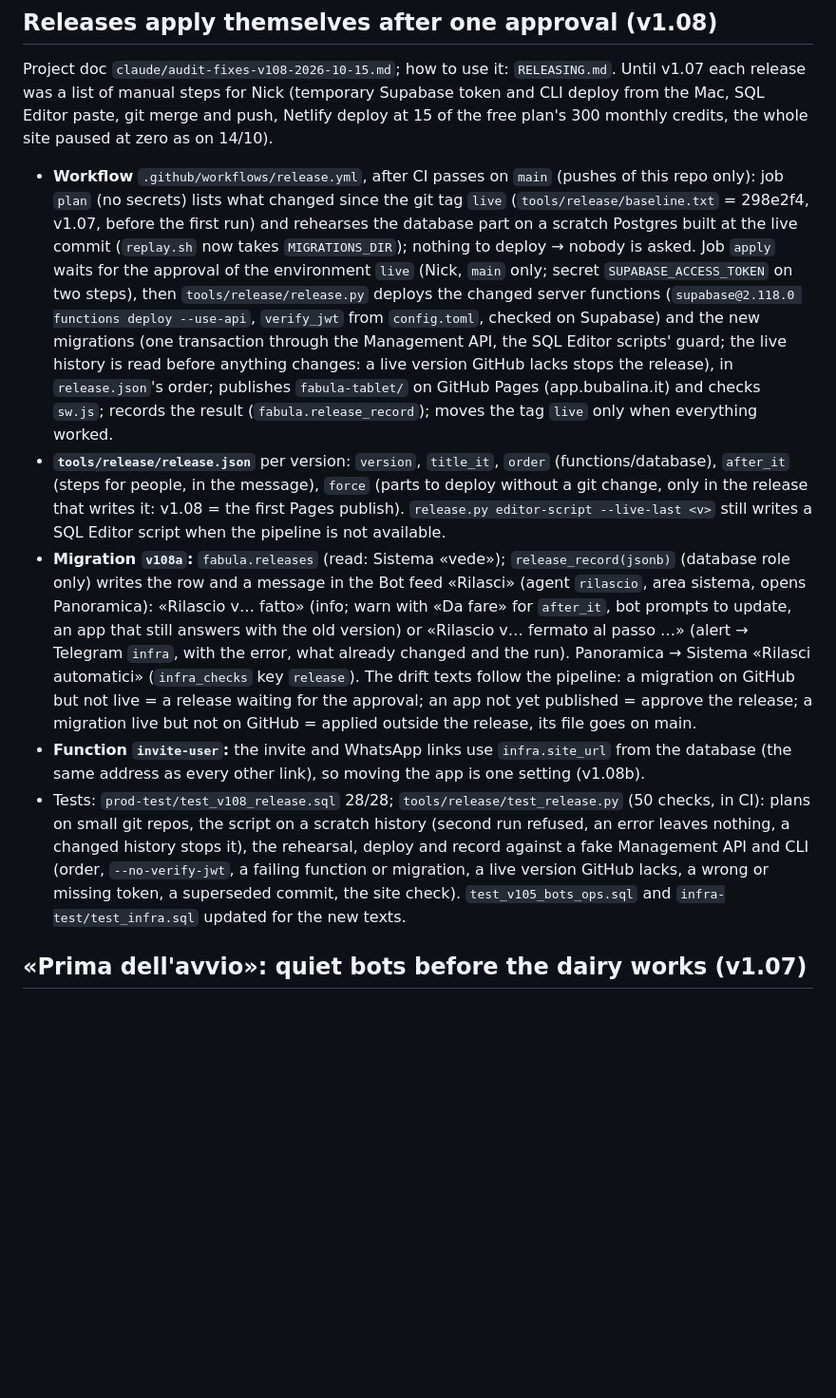
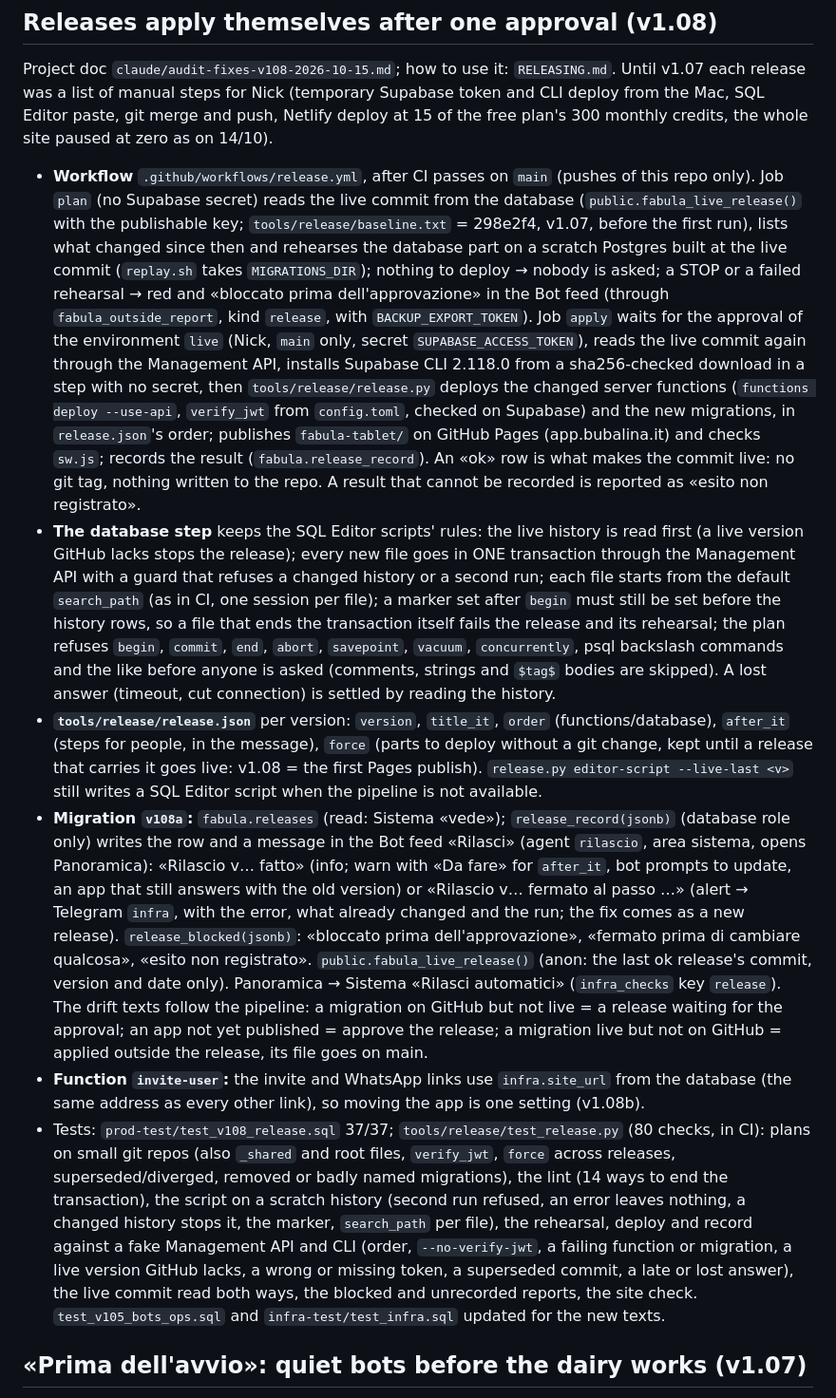
Before and after one commit to nickdv6/caseificio-ops, a Markdown page: README.md, the part around the change. Shown at 95% size. GitHub-like rendering; blank space fills up the shorter version.

Commit message:
v1.08 docs: README section for the reworked pipeline (live commit in the database, marker, checked CLI, reports)
Co-Authored-By: Claude Opus 5.5 <noreply@anthropic.com>
Claude-Session: https://claude.ai/code/session_01BAijt3DKuh41hu18ZXENCf

```diff
--- a/README.md
+++ b/README.md
@@ -22,31 +22,43 @@ Releases (v1.08): merging into `main` is the release, after one approval on GitH
 Project doc `claude/audit-fixes-v108-2026-10-15.md`; how to use it: `RELEASING.md`. Until v1.07 each release was a list of manual
 steps for Nick (temporary Supabase token and CLI deploy from the Mac, SQL Editor paste, git merge and push, Netlify deploy at 15 of
 the free plan's 300 monthly credits, the whole site paused at zero as on 14/10).
-- **Workflow** `.github/workflows/release.yml`, after CI passes on `main` (pushes of this repo only): job `plan` (no secrets) lists what
-  changed since the git tag `live` (`tools/release/baseline.txt` = 298e2f4, v1.07, before the first run) and rehearses the database part
-  on a scratch Postgres built at the live commit (`replay.sh` now takes `MIGRATIONS_DIR`); nothing to deploy → nobody is asked. Job
-  `apply` waits for the approval of the environment `live` (Nick, `main` only; secret `SUPABASE_ACCESS_TOKEN` on two steps), then
-  `tools/release/release.py` deploys the changed server functions (`supabase@2.118.0 functions deploy --use-api`, `verify_jwt` from
-  `config.toml`, checked on Supabase) and the new migrations (one transaction through the Management API, the SQL Editor scripts'
-  guard; the live history is read before anything changes: a live version GitHub lacks stops the release), in `release.json`'s order;
-  publishes `fabula-tablet/` on GitHub Pages (app.bubalina.it) and checks `sw.js`; records the result (`fabula.release_record`); moves
-  the tag `live` only when everything worked.
+- **Workflow** `.github/workflows/release.yml`, after CI passes on `main` (pushes of this repo only). Job `plan` (no Supabase secret)
+  reads the live commit from the database (`public.fabula_live_release()` with the publishable key; `tools/release/baseline.txt` =
+  298e2f4, v1.07, before the first run), lists what changed since then and rehearses the database part on a scratch Postgres built at
+  the live commit (`replay.sh` takes `MIGRATIONS_DIR`); nothing to deploy → nobody is asked; a STOP or a failed rehearsal → red and
+  «bloccato prima dell'approvazione» in the Bot feed (through `fabula_outside_report`, kind `release`, with `BACKUP_EXPORT_TOKEN`).
+  Job `apply` waits for the approval of the environment `live` (Nick, `main` only, secret `SUPABASE_ACCESS_TOKEN`), reads the live
+  commit again through the Management API, installs Supabase CLI 2.118.0 from a sha256-checked download in a step with no secret, then
+  `tools/release/release.py` deploys the changed server functions (`functions deploy --use-api`, `verify_jwt` from `config.toml`,
+  checked on Supabase) and the new migrations, in `release.json`'s order; publishes `fabula-tablet/` on GitHub Pages (app.bubalina.it)
+  and checks `sw.js`; records the result (`fabula.release_record`). An «ok» row is what makes the commit live: no git tag, nothing
+  written to the repo. A result that cannot be recorded is reported as «esito non registrato».
+- **The database step** keeps the SQL Editor scripts' rules: the live history is read first (a live version GitHub lacks stops the
+  release); every new file goes in ONE transaction through the Management API with a guard that refuses a changed history or a second
+  run; each file starts from the default `search_path` (as in CI, one session per file); a marker set after `begin` must still be set
+  before the history rows, so a file that ends the transaction itself fails the release and its rehearsal; the plan refuses `begin`,
+  `commit`, `end`, `abort`, `savepoint`, `vacuum`, `concurrently`, psql backslash commands and the like before anyone is asked
+  (comments, strings and `$tag$` bodies are skipped). A lost answer (timeout, cut connection) is settled by reading the history.
 - **`tools/release/release.json`** per version: `version`, `title_it`, `order` (functions/database), `after_it` (steps for people,
-  in the message), `force` (parts to deploy without a git change, only in the release that writes it: v1.08 = the first Pages publish).
-  `release.py editor-script --live-last <v>` still writes a SQL Editor script when the pipeline is not available.
+  in the message), `force` (parts to deploy without a git change, kept until a release that carries it goes live: v1.08 = the first
+  Pages publish). `release.py editor-script --live-last <v>` still writes a SQL Editor script when the pipeline is not available.
 - **Migration `v108a`:** `fabula.releases` (read: Sistema «vede»); `release_record(jsonb)` (database role only) writes the row and a
   message in the Bot feed «Rilasci» (agent `rilascio`, area sistema, opens Panoramica): «Rilascio v… fatto» (info; warn with «Da fare»
   for `after_it`, bot prompts to update, an app that still answers with the old version) or «Rilascio v… fermato al passo …» (alert →
-  Telegram `infra`, with the error, what already changed and the run). Panoramica → Sistema «Rilasci automatici» (`infra_checks`
-  key `release`). The drift texts follow the pipeline: a migration on GitHub but not live = a release waiting for the approval; an app
-  not yet published = approve the release; a migration live but not on GitHub = applied outside the release, its file goes on main.
+  Telegram `infra`, with the error, what already changed and the run; the fix comes as a new release). `release_blocked(jsonb)`:
+  «bloccato prima dell'approvazione», «fermato prima di cambiare qualcosa», «esito non registrato». `public.fabula_live_release()`
+  (anon: the last ok release's commit, version and date only). Panoramica → Sistema «Rilasci automatici» (`infra_checks` key
+  `release`). The drift texts follow the pipeline: a migration on GitHub but not live = a release waiting for the approval; an app not
+  yet published = approve the release; a migration live but not on GitHub = applied outside the release, its file goes on main.
 - **Function `invite-user`:** the invite and WhatsApp links use `infra.site_url` from the database (the same address as every other
   link), so moving the app is one setting (v1.08b).
-- Tests: `prod-test/test_v108_release.sql` 28/28; `tools/release/test_release.py` (50 checks, in CI): plans on small git repos, the
-  script on a scratch history (second run refused, an error leaves nothing, a changed history stops it), the rehearsal, deploy and
-  record against a fake Management API and CLI (order, `--no-verify-jwt`, a failing function or migration, a live version GitHub lacks,
-  a wrong or missing token, a superseded commit, the site check). `test_v105_bots_ops.sql` and `infra-test/test_infra.sql` updated for
-  the new texts.
+- Tests: `prod-test/test_v108_release.sql` 37/37; `tools/release/test_release.py` (80 checks, in CI): plans on small git repos (also
+  `_shared` and root files, `verify_jwt`, `force` across releases, superseded/diverged, removed or badly named migrations), the lint
+  (14 ways to end the transaction), the script on a scratch history (second run refused, an error leaves nothing, a changed history
+  stops it, the marker, `search_path` per file), the rehearsal, deploy and record against a fake Management API and CLI (order,
+  `--no-verify-jwt`, a failing function or migration, a live version GitHub lacks, a wrong or missing token, a superseded commit, a
+  late or lost answer), the live commit read both ways, the blocked and unrecorded reports, the site check. `test_v105_bots_ops.sql`
+  and `infra-test/test_infra.sql` updated for the new texts.
 
 ## «Prima dell'avvio»: quiet bots before the dairy works (v1.07)
 Found live on 15/10/2026 (project docs `claude/golive-rescore-2026-10-15.md`, `claude/audit-fixes-v107-2026-10-15.md`): every day the
```
